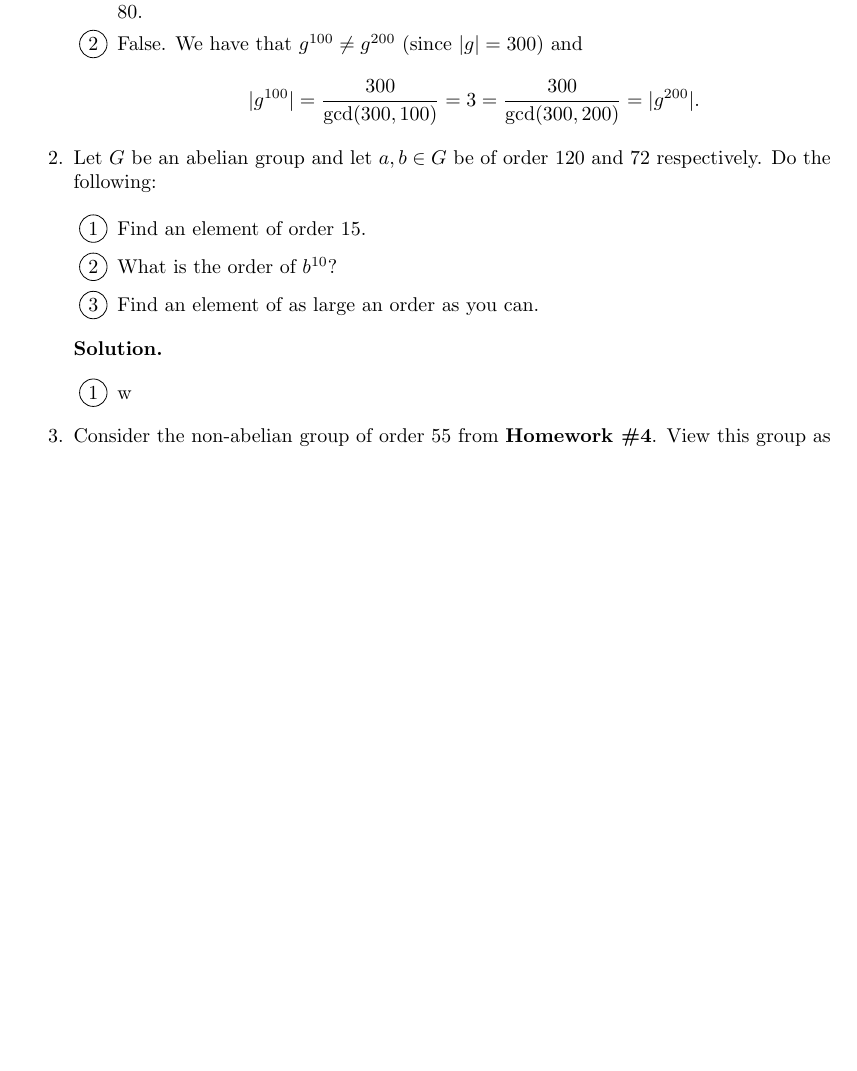
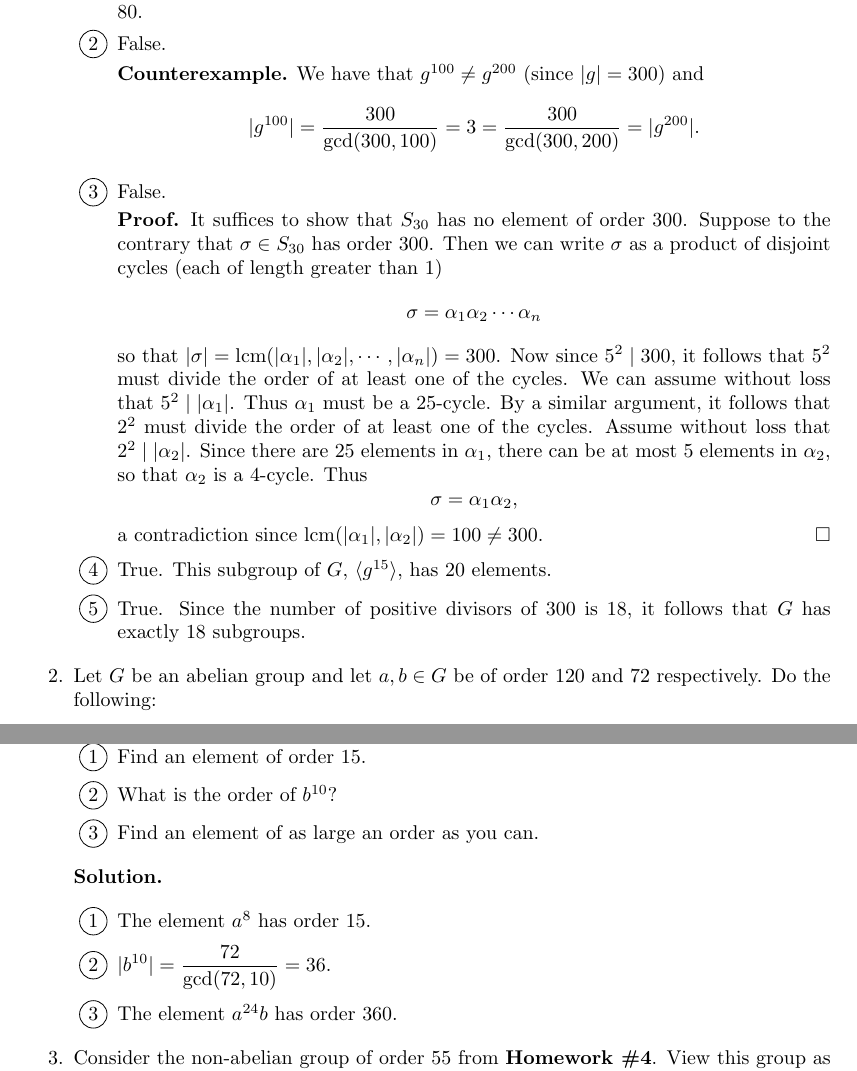
Before and after one commit to okonoboh/homework, a LaTeX problem sheet (spring_2015/csulb/math_444/hw7/main.tex): part of page 1 of 2 before the commit and two parts of pages 1 and 2 of 3 after it, the two joined at a grey line, cut so that both start at the same text, the shorter picture padded with empty space. Compiled offline with pdfLaTeX.

Commit message:
Completed 1 and 2

```diff
--- a/spring_2015/csulb/math_444/hw7/main.tex
+++ b/spring_2015/csulb/math_444/hw7/main.tex
@@ -68,10 +68,37 @@
                $|g| = 300$, it follows that the number of generators of $G$ is
                the number of positive integers relatively prime to 300, which is
                80.
-         \item False. We have that $g^{100} \neq g^{200}$ (since $|g| = 300)$
+         \item False.
+
+               \textbf{Counterexample.} We have that $g^{100} \neq g^{200}$
+               (since $|g| = 300)$
                and
                $$|g^{100}| = \frac{300}{\gcd(300, 100)} = 3 =
                  \frac{300}{\gcd(300, 200)} = |g^{200}|.$$
+         \item False.
+
+               \textbf{Proof.} It suffices to show that $S_{30}$ has no element
+               of order 300. Suppose to the contrary that $\sigma \in S_{30}$
+               has order 300. Then we can write $\sigma$ as a product of
+               disjoint cycles (each of length greater than 1)
+               $$\sigma = \alpha_1\alpha_2\cdots\alpha_n$$
+               so that $|\sigma| = \text{lcm}(|\alpha_1|, |\alpha_2|, \cdots,
+               |\alpha_n|) = 300$. Now since $5^2 \mid 300$, it follows that
+               $5^2$ must divide the order of at least one of the cycles. We can
+               assume without loss that $5^2 \mid |\alpha_1|$. Thus $\alpha_1$
+               must be a 25-cycle. By a similar argument, it follows that $2^2$
+               must divide the order of at least one of the cycles. Assume
+               without loss that $2^2 \mid |\alpha_2|$. Since there are 25
+               elements in $\alpha_1$, there can be at most 5 elements in
+               $\alpha_2$, so that $\alpha_2$ is a 4-cycle. Thus
+               $$\sigma = \alpha_1\alpha_2,$$
+               a contradiction since
+               $\text{lcm}(|\alpha_1|, |\alpha_2|) = 100 \neq 300$.
+               \qed
+         \item True. This subgroup of $G$, $\langle g^{15}\rangle$, has 20
+               elements.
+         \item True. Since the number of positive divisors of 300 is 18, it
+               follows that $G$ has exactly 18 subgroups.
 
       \end{enumerate}
 %%%%%%%%%%%%%%%%%%%%%%%%%%%%%%%%%%%%%Prob2%%%%%%%%%%%%%%%%%%%%%%%%%%%%%%%%%%%%%%
@@ -87,7 +114,9 @@
       \textbf{Solution.}
 
       \begin{enumerate}[label=\protect\circled{\arabic*}]
-         \item w
+         \item The element $a^8$ has order 15.
+         \item $\displaystyle|b^{10}| = \frac{72}{\gcd(72, 10)} = 36$.
+         \item The element $a^{24}b$ has order 360.
       \end{enumerate}
 %%%%%%%%%%%%%%%%%%%%%%%%%%%%%%%%%%%%%Prob3%%%%%%%%%%%%%%%%%%%%%%%%%%%%%%%%%%%%%%
    \item Consider the non-abelian group of order 55 from \textbf{Homework \#4}.
```
Also changed, not shown: spring_2015/csulb/math_444/hw7/main.pdf.
